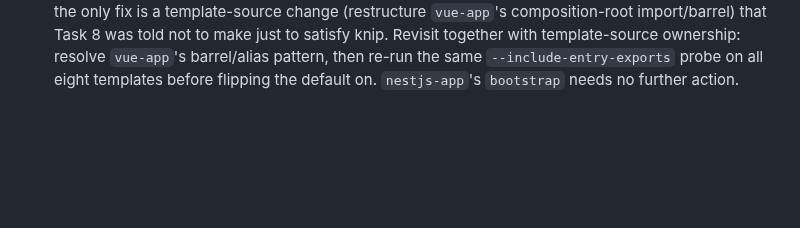
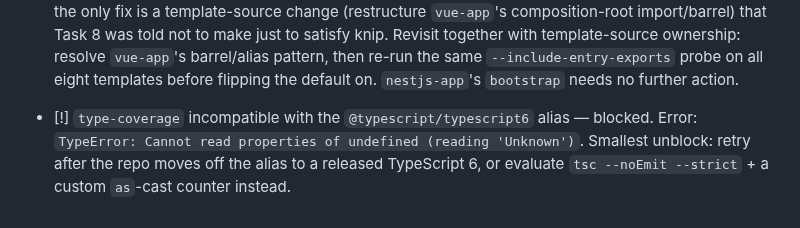
Before and after one commit to BusiRocket/baseline, a Markdown page: TODO.md, the part around the change. GitHub-like rendering; blank space fills up the shorter version.

Commit message:
docs(todo): record type-coverage incompatibility with the TS6 alias

```diff
--- a/TODO.md
+++ b/TODO.md
@@ -100,3 +100,7 @@ Active backlog for the `baseline` repo. Closed items move to `TODO_LOG.md`.
       barrel/alias pattern, then re-run the same `--include-entry-exports` probe
       on all eight templates before flipping the default on. `nestjs-app`'s
       `bootstrap` needs no further action.
+- [!] `type-coverage` incompatible with the `@typescript/typescript6` alias —
+  blocked. Error: `TypeError: Cannot read properties of undefined (reading 'Unknown')`. Smallest unblock: retry after the repo
+  moves off the alias to a released TypeScript 6, or evaluate
+  `tsc --noEmit --strict` + a custom `as`-cast counter instead.
```
